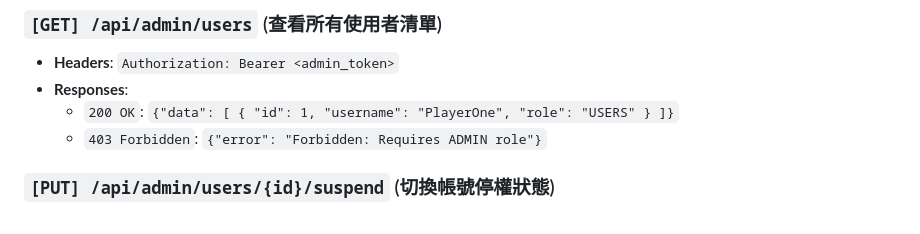
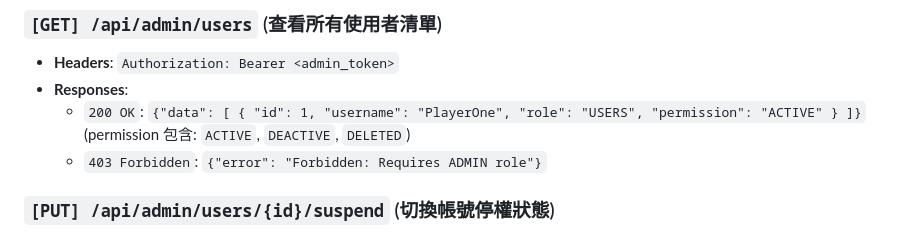
Before and after one commit to willie6666/dbms, a Markdown page: api/api_spec.md, the part around the change. Drawn GitHub-style.

Commit message:
feat: 更新管理員使用者清單 API 回傳格式，新增使用者權限資訊

```diff
--- a/api/api_spec.md
+++ b/api/api_spec.md
@@ -104,7 +104,7 @@
 ### `[GET] /api/admin/users` (查看所有使用者清單)
 - **Headers**: `Authorization: Bearer <admin_token>`
 - **Responses**:
-  - `200 OK`: `{"data": [ { "id": 1, "username": "PlayerOne", "role": "USERS" } ]}`
+  - `200 OK`: `{"data": [ { "id": 1, "username": "PlayerOne", "role": "USERS", "permission": "ACTIVE" } ]}` (permission 包含: `ACTIVE`, `DEACTIVE`, `DELETED`)
   - `403 Forbidden`: `{"error": "Forbidden: Requires ADMIN role"}`
 
 ### `[PUT] /api/admin/users/{id}/suspend` (切換帳號停權狀態)
```
